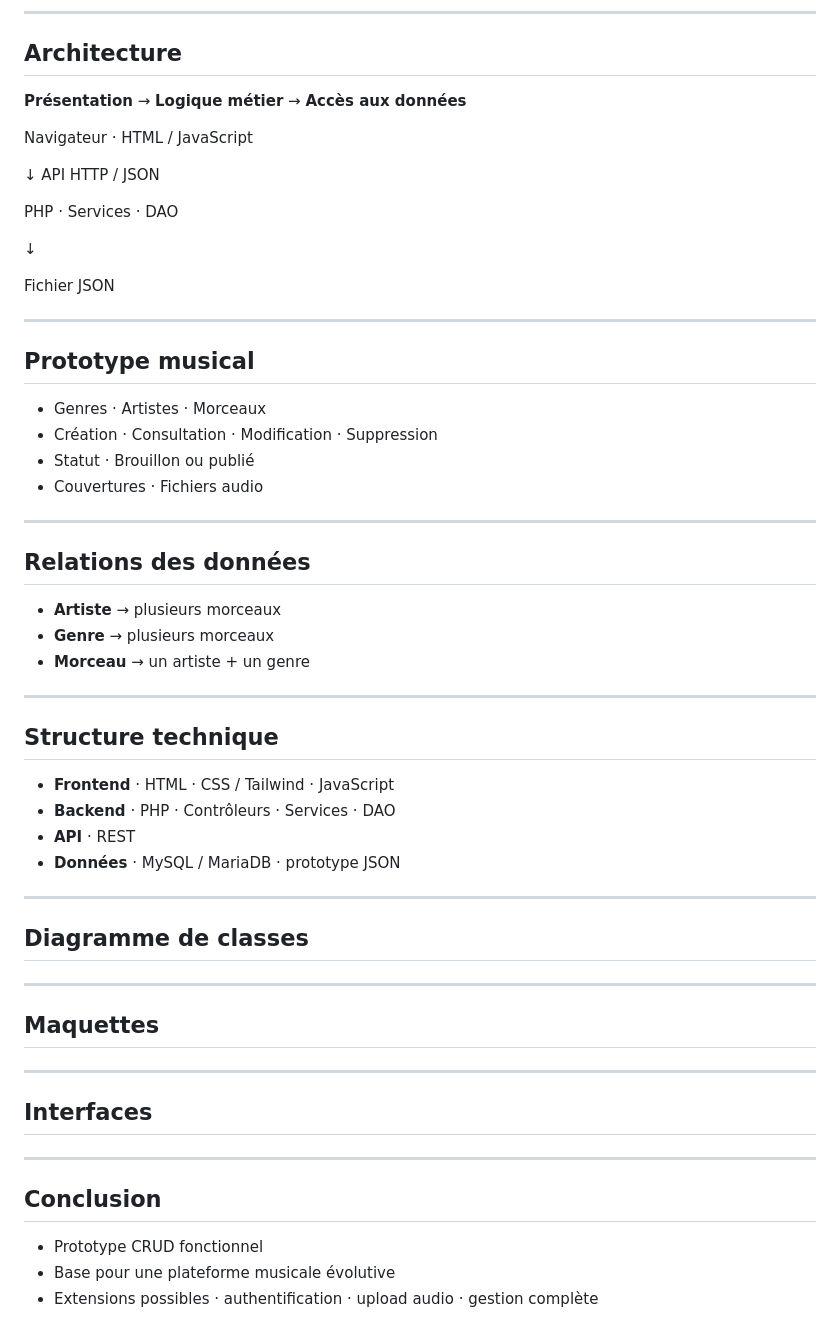
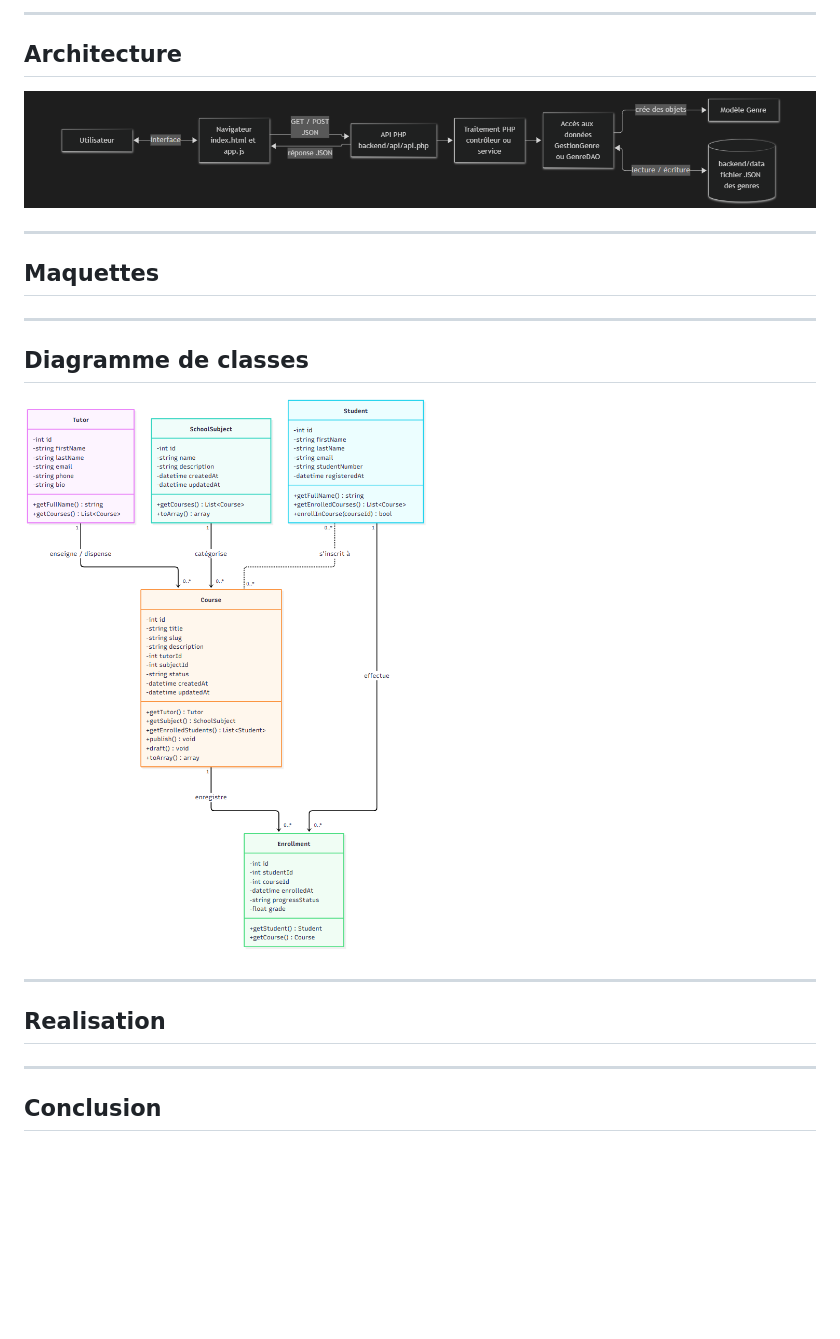
Before and after one commit to SalmouneAymane/Mobile_Projet_fil_rouge, a Markdown page: presentation/presentation.md, the part around one of its changes. Rendered like a GitHub page; pictures changed too: presentation/diagramme-classes.png (added), presentation/image.png (added); blank space fills up the shorter version.

```diff
--- a/presentation/presentation.md
+++ b/presentation/presentation.md
@@ -154,60 +166,27 @@ encadrant : Fouad ESSARAJ
 
 ## Architecture
 
-**Présentation** → **Logique métier** → **Accès aux données**
-
-Navigateur · HTML / JavaScript
-
-↓ API HTTP / JSON
-
-PHP · Services · DAO
-
-↓
-
-Fichier JSON
+![diagram architecture](image.png)
 
 ---
 
-## Prototype musical
-
-- Genres · Artistes · Morceaux
-- Création · Consultation · Modification · Suppression
-- Statut · Brouillon ou publié
-- Couvertures · Fichiers audio
-
----
-
-## Relations des données
-
-- **Artiste** → plusieurs morceaux
-- **Genre** → plusieurs morceaux
-- **Morceau** → un artiste + un genre
-
----
-
-## Structure technique
-
-- **Frontend** · HTML · CSS / Tailwind · JavaScript
-- **Backend** · PHP · Contrôleurs · Services · DAO
-- **API** · REST
-- **Données** · MySQL / MariaDB · prototype JSON
-
----
-
-## Diagramme de classes
-
----
 
 ## Maquettes
 
 ---
 
-## Interfaces
+<!-- _class: diagram-slide -->
+
+## Diagramme de classes
+
+![Diagramme de classes](diagramme-classes.png)
+
+---
+
+
+
+## Realisation
 
 ---
 
 ## Conclusion
-
-- Prototype CRUD fonctionnel
-- Base pour une plateforme musicale évolutive
-- Extensions possibles · authentification · upload audio · gestion complète
```
Also changed, not shown: other parts of presentation/presentation.md (+17 -5 lines), diagramme_cas_utilisation.md (added, +219 -0 lines), diagramme_classes.md (added, +139 -0 lines), rapport/Diagramme de classes/Diagramme de classes.md (+73 -0 lines), presentation/diagramme de class.png (added), presentation/diagramme-cas-utilisation.png (added), presentation/ofppt.png, 2 other files.
